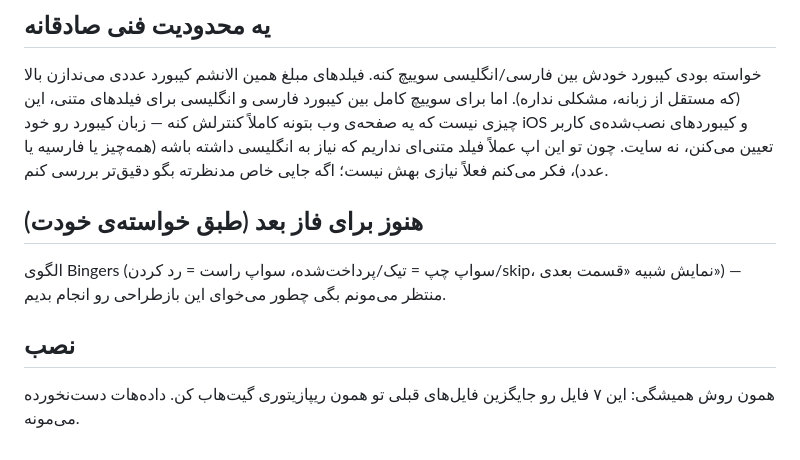
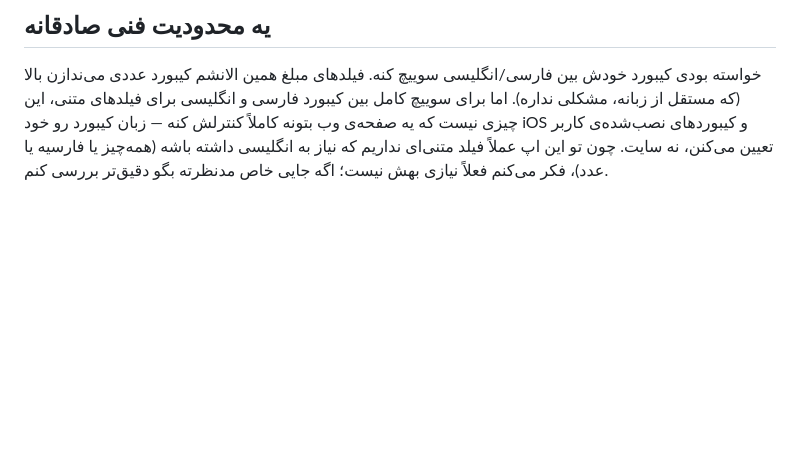
Before and after one commit to masume1998/Zarfiyat-app, a Markdown page: README.md, the part around the change. GitHub-like rendering; blank space fills up the shorter version.

```diff
--- a/README.md
+++ b/README.md
@@ -35,12 +35,3 @@ LTR)، الان به راست اشاره می‌کنن — جهت درست بر
 تعیین می‌کنن، نه سایت. چون تو این اپ عملاً فیلد متنی‌ای نداریم که نیاز به
 انگلیسی داشته باشه (همه‌چیز یا فارسیه یا عدد)، فکر می‌کنم فعلاً نیازی بهش نیست؛
 اگه جایی خاص مدنظرته بگو دقیق‌تر بررسی کنم.
-
-## هنوز برای فاز بعد (طبق خواسته‌ی خودت)
-
-الگوی Bingers (سواپ چپ = تیک/پرداخت‌شده، سواپ راست = رد کردن/skip، نمایش شبیه
-«قسمت بعدی») — منتظر می‌مونم بگی چطور می‌خوای این بازطراحی رو انجام بدیم.
-
-## نصب
-همون روش همیشگی: این ۷ فایل رو جایگزین فایل‌های قبلی تو همون ریپازیتوری گیت‌هاب
-کن. داده‌هات دست‌نخورده می‌مونه.
```
